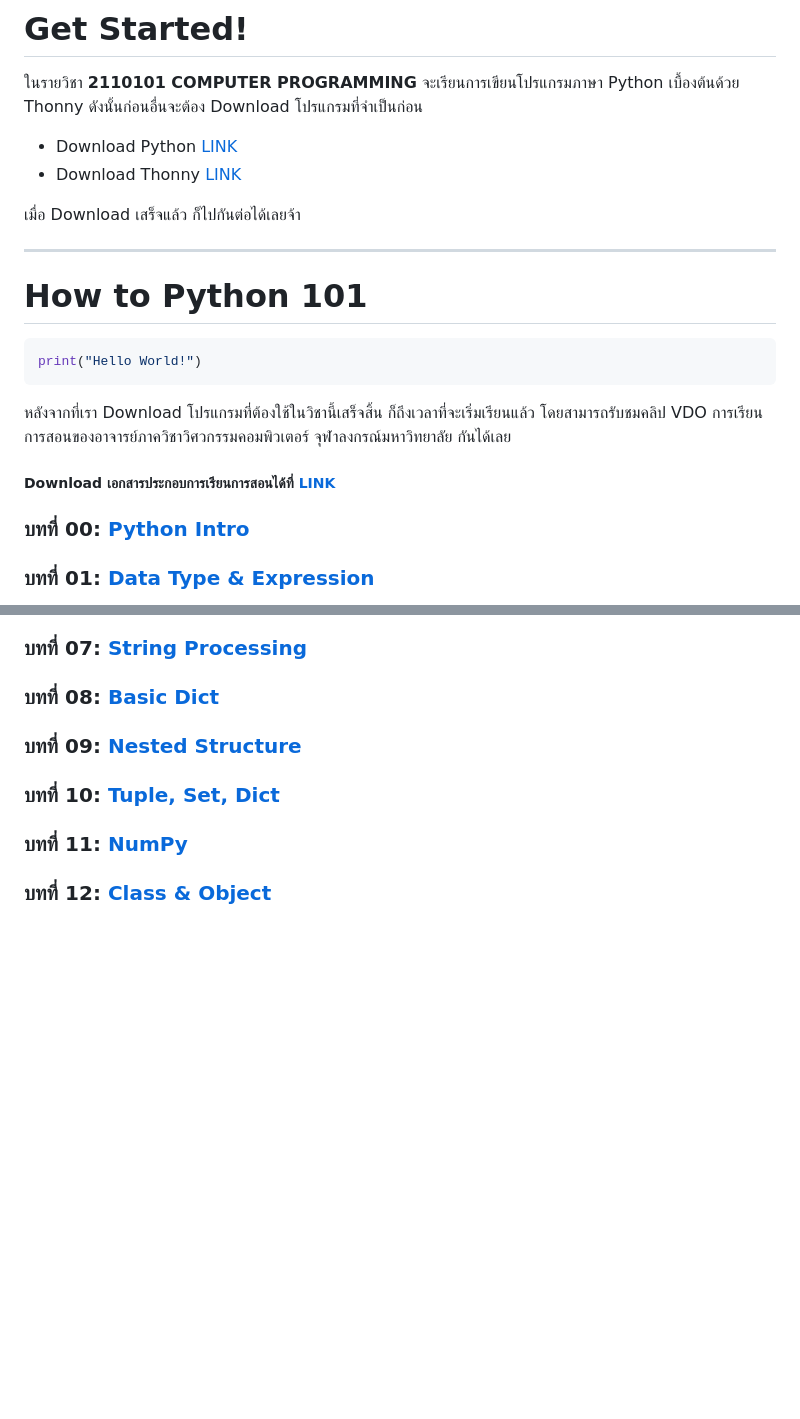
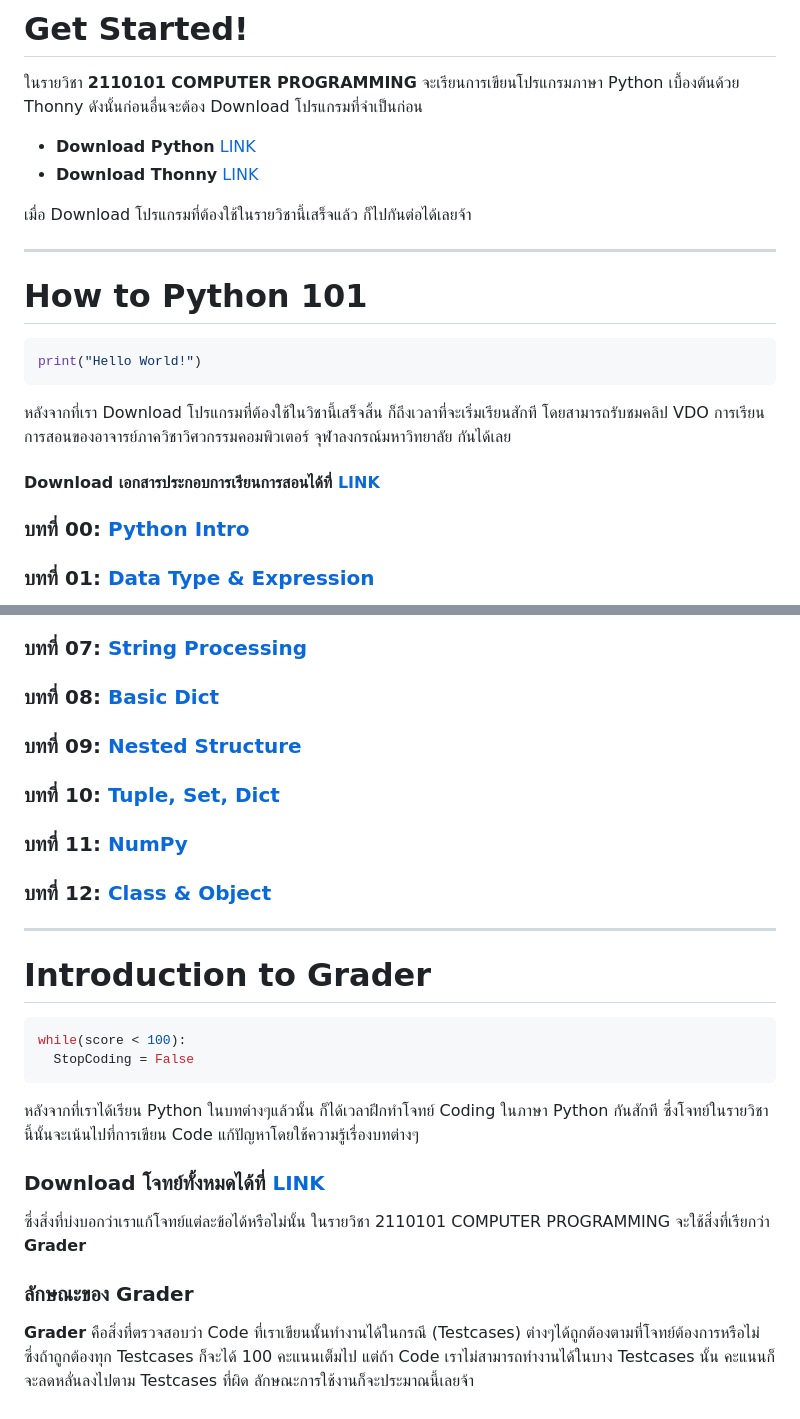
Before and after one commit to reisenx/2110101-COM-PROG, a Markdown page: README.md, 2 parts joined by grey strips. Rendered like a GitHub page; blank space fills up the shorter version.

````diff
--- a/README.md
+++ b/README.md
@@ -11,18 +11,18 @@
 ---
 # Get Started!
 ในรายวิชา **2110101 COMPUTER PROGRAMMING** จะเรียนการเขียนโปรแกรมภาษา Python เบื้องต้นด้วย Thonny ดังนั้นก่อนอื่นจะต้อง Download โปรแกรมที่จำเป็นก่อน
-- Download Python [LINK](https://www.python.org/downloads/)
-- Download Thonny [LINK](https://thonny.org/)
+- **Download Python** [LINK](https://www.python.org/downloads/)
+- **Download Thonny** [LINK](https://thonny.org/)
 
-เมื่อ Download เสร็จแล้ว ก็ไปกันต่อได้เลยจ้า
+เมื่อ Download โปรแกรมที่ต้องใช้ในรายวิชานี้เสร็จแล้ว ก็ไปกันต่อได้เลยจ้า
 
 ---
 # How to Python 101
 ```python
 print("Hello World!")
 ```
-หลังจากที่เรา Download โปรแกรมที่ต้องใช้ในวิชานี้เสร็จสิ้น ก็ถึงเวลาที่จะเริ่มเรียนแล้ว โดยสามารถรับชมคลิป VDO การเรียนการสอนของอาจารย์ภาควิชาวิศวกรรมคอมพิวเตอร์ จุฬาลงกรณ์มหาวิทยาลัย กันได้เลย
-##### Download เอกสารประกอบการเรียนการสอนได้ที่ [LINK](https://github.com/reisenx/COM-PROG/tree/main/SM%20Study%20Materials/00%20Python%20Study%20Materials)
+หลังจากที่เรา Download โปรแกรมที่ต้องใช้ในวิชานี้เสร็จสิ้น ก็ถึงเวลาที่จะเริ่มเรียนสักที โดยสามารถรับชมคลิป VDO การเรียนการสอนของอาจารย์ภาควิชาวิศวกรรมคอมพิวเตอร์ จุฬาลงกรณ์มหาวิทยาลัย กันได้เลย
+#### Download เอกสารประกอบการเรียนการสอนได้ที่ [LINK](https://github.com/reisenx/COM-PROG/tree/main/SM%20Study%20Materials/00%20Python%20Study%20Materials)
 ### บทที่ 00: [Python Intro](https://www.cp.eng.chula.ac.th/~somchai/python101/00-01.html)
 ### บทที่ 01: [Data Type & Expression](https://www.cp.eng.chula.ac.th/~somchai/python101/01-01.html)
 ### บทที่ 02: [Basic String & List](https://www.cp.eng.chula.ac.th/~somchai/python101/02-01.html)
@@ -36,3 +36,16 @@ print("Hello World!")
 ### บทที่ 10: [Tuple, Set, Dict](https://www.cp.eng.chula.ac.th/~somchai/python101/10-01.html)
 ### บทที่ 11: [NumPy](https://www.cp.eng.chula.ac.th/~somchai/python101/11-01.html)
 ### บทที่ 12: [Class & Object](https://www.cp.eng.chula.ac.th/~somchai/python101/12-01.html)
+
+---
+# Introduction to Grader
+```python
+while(score < 100):
+  StopCoding = False
+```
+หลังจากที่เราได้เรียน Python ในบทต่างๆแล้วนั้น ก็ได้เวลาฝึกทำโจทย์ Coding ในภาษา Python กันสักที ซึ่งโจทย์ในรายวิชานี้นั้นจะเน้นไปที่การเขียน Code แก้ปัญหาโดยใช้ความรู้เรื่องบทต่างๆ
+### Download โจทย์ทั้งหมดได้ที่ [LINK](https://github.com/reisenx/COM-PROG/tree/main/SM%20Study%20Materials/01%20Grader%20Problems)
+ซึ่งสิ่งที่บ่งบอกว่าเราแก้โจทย์แต่ละข้อได้หรือไม่นั้น ในรายวิชา 2110101 COMPUTER PROGRAMMING จะใช้สิ่งที่เรียกว่า **Grader**
+### ลักษณะของ Grader
+**Grader** คือสิ่งที่ตรวจสอบว่า Code ที่เราเขียนนั้นทำงานได้ในกรณี (Testcases) ต่างๆได้ถูกต้องตามที่โจทย์ต้องการหรือไม่ ซึ่งถ้าถูกต้องทุก Testcases ก็จะได้ 100 คะแนนเต็มไป แต่ถ้า Code เราไม่สามารถทำงานได้ในบาง Testcases นั้น คะแนนก็จะลดหลั่นลงไปตาม Testcases ที่ผิด
+ลักษณะการใช้งานก็จะประมาณนี้เลยจ้า
````
